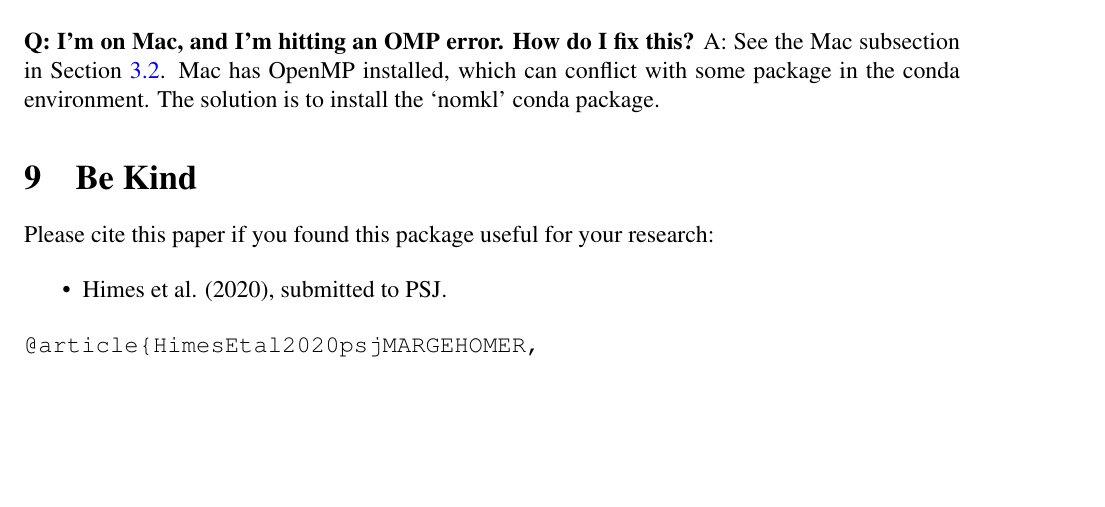
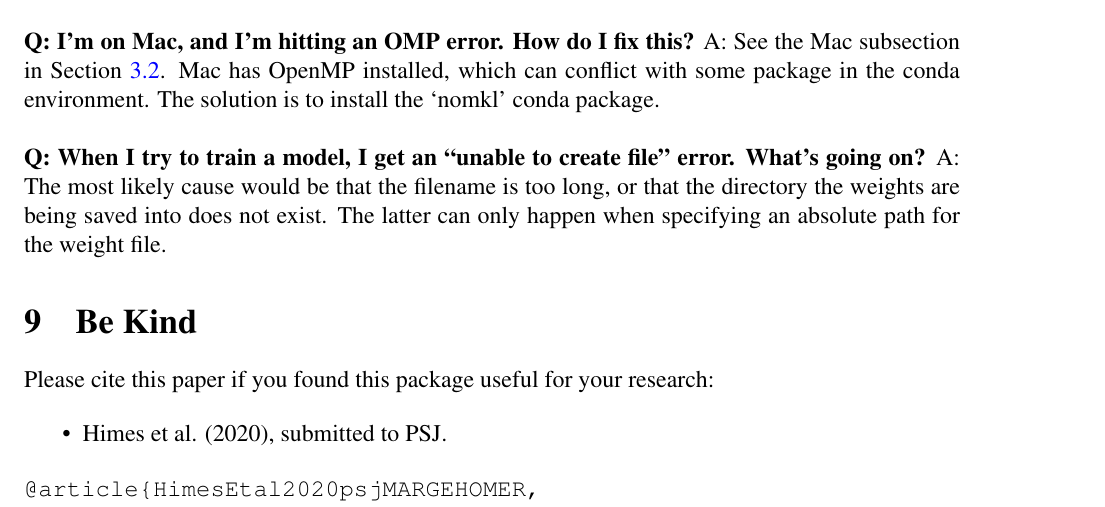
Before and after one commit to exosports/MARGE, a LaTeX document (doc/MARGE_user_manual/MARGE_user_manual.tex): part of page 15 of 15, cut so that both start at the same text, the shorter picture padded with empty space. Compiled offline with pdfLaTeX.

Commit message:
Updated FAQ, submodule

```diff
--- a/doc/MARGE_user_manual/MARGE_user_manual.tex
+++ b/doc/MARGE_user_manual/MARGE_user_manual.tex
@@ -753,7 +753,13 @@ files so that they are re-computed for the adjusted inputs. \newline
 \noindent \textbf{Q: I'm on Mac, and I'm hitting an OMP error.  How do
 I fix this?}  A: See the Mac subsection in Section \ref{sec:install}.  Mac has
 OpenMP installed, which can conflict with some package in the conda
-environment.  The solution is to install the `nomkl' conda package.
+environment.  The solution is to install the `nomkl' conda package.  \newline
+
+\noindent \textbf{Q: When I try to train a model, I get an ``unable to create
+file'' error.  What's going on?}  A: The most likely cause would be that the
+filename is too long, or that the directory the weights are being saved into
+does not exist.  The latter can only happen when specifying an absolute path
+for the weight file.
 
 
 \section{Be Kind}
```
